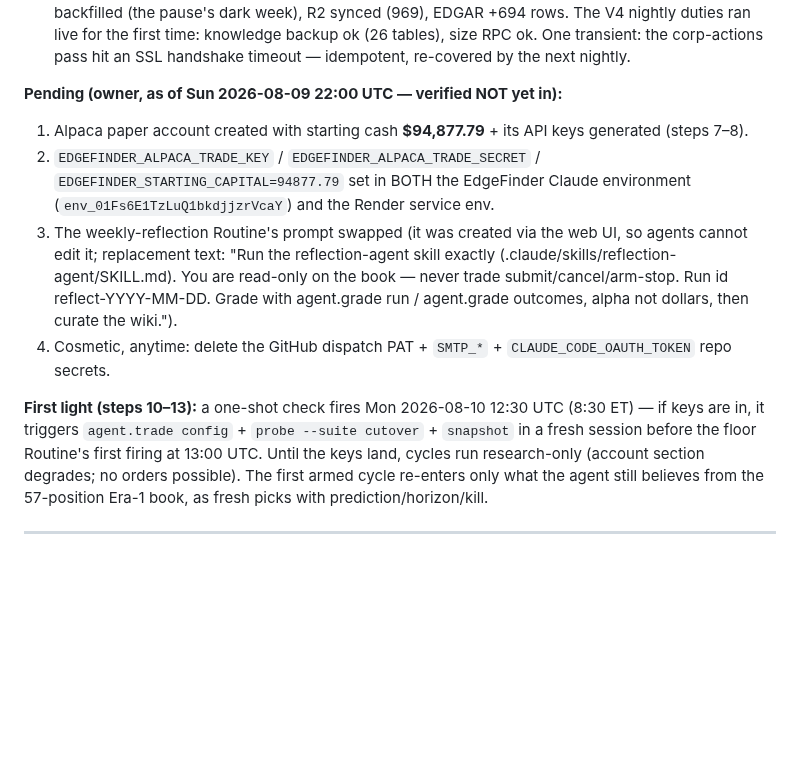
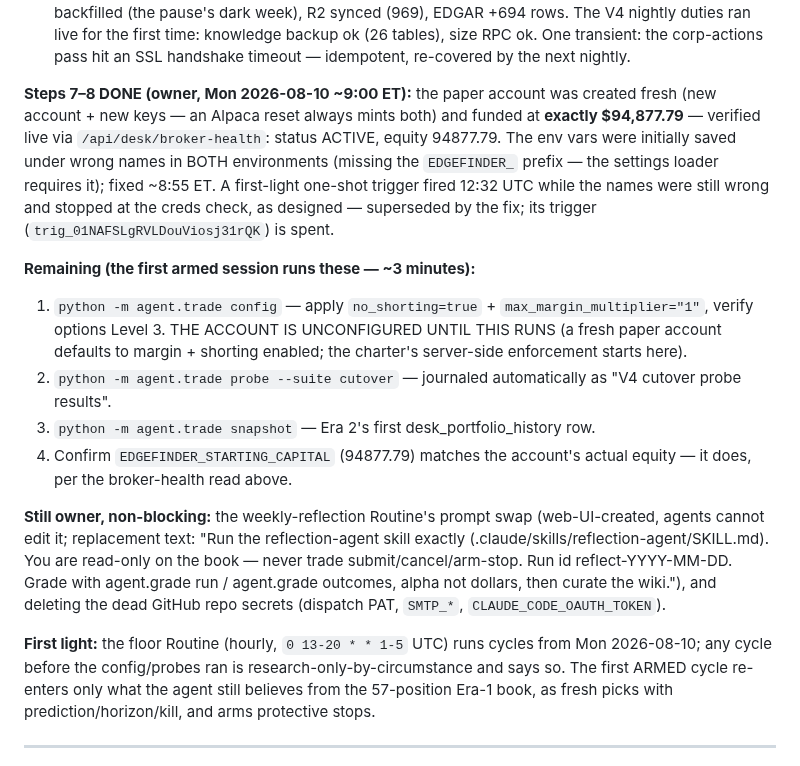
Before and after one commit to OSGTax/edgefinder, a Markdown page: docs/CUTOVER-V4.md, the part around the change. Drawn GitHub-style; blank space fills up the shorter version.

Commit message:
[docs] cutover record: account live at exactly E; the env-var name lesson
The owner's new paper account is funded at exactly $94,877.79 (verified
via broker-health: ACTIVE, equity 94877.79) — the all-time equity curve
stitches with no step. The trade-key env vars were initially saved
without the EDGEFINDER_ prefix in both environments (the settings
loader requires it); recorded so the next debugging session starts from
the answer. Remaining first-armed-session steps spelled out: trade
config IS load-bearing — a fresh paper account defaults to margin +
shorting enabled until it runs.

Co-Authored-By: Claude Fable 5 <noreply@anthropic.com>
Claude-Session: https://claude.ai/code/session_01YQixzf8sxpdg5BMxveHncD

```diff
--- a/docs/CUTOVER-V4.md
+++ b/docs/CUTOVER-V4.md
@@ -43,30 +43,44 @@
   transient: the corp-actions pass hit an SSL handshake timeout —
   idempotent, re-covered by the next nightly.
 
-**Pending (owner, as of Sun 2026-08-09 22:00 UTC — verified NOT yet in):**
-1. Alpaca paper account created with starting cash **$94,877.79** + its
-   API keys generated (steps 7–8).
-2. `EDGEFINDER_ALPACA_TRADE_KEY` / `EDGEFINDER_ALPACA_TRADE_SECRET` /
-   `EDGEFINDER_STARTING_CAPITAL=94877.79` set in BOTH the EdgeFinder
-   Claude environment (`env_01Fs6E1TzLuQ1bkdjjzrVcaY`) and the Render
-   service env.
-3. The weekly-reflection Routine's prompt swapped (it was created via
-   the web UI, so agents cannot edit it; replacement text:
-   "Run the reflection-agent skill exactly
-   (.claude/skills/reflection-agent/SKILL.md). You are read-only on the
-   book — never trade submit/cancel/arm-stop. Run id
-   reflect-YYYY-MM-DD. Grade with agent.grade run / agent.grade
-   outcomes, alpha not dollars, then curate the wiki.").
-4. Cosmetic, anytime: delete the GitHub dispatch PAT + `SMTP_*` +
-   `CLAUDE_CODE_OAUTH_TOKEN` repo secrets.
+**Steps 7–8 DONE (owner, Mon 2026-08-10 ~9:00 ET):** the paper account
+was created fresh (new account + new keys — an Alpaca reset always mints
+both) and funded at **exactly $94,877.79** — verified live via
+`/api/desk/broker-health`: status ACTIVE, equity 94877.79. The env vars
+were initially saved under wrong names in BOTH environments (missing the
+`EDGEFINDER_` prefix — the settings loader requires it); fixed ~8:55 ET.
+A first-light one-shot trigger fired 12:32 UTC while the names were
+still wrong and stopped at the creds check, as designed — superseded by
+the fix; its trigger (`trig_01NAFSLgRVLDouViosj31rQK`) is spent.
 
-**First light (steps 10–13):** a one-shot check fires Mon 2026-08-10
-12:30 UTC (8:30 ET) — if keys are in, it triggers `agent.trade config` +
-`probe --suite cutover` + `snapshot` in a fresh session before the floor
-Routine's first firing at 13:00 UTC. Until the keys land, cycles run
-research-only (account section degrades; no orders possible). The first
-armed cycle re-enters only what the agent still believes from the
-57-position Era-1 book, as fresh picks with prediction/horizon/kill.
+**Remaining (the first armed session runs these — ~3 minutes):**
+1. `python -m agent.trade config` — apply `no_shorting=true` +
+   `max_margin_multiplier="1"`, verify options Level 3. THE ACCOUNT IS
+   UNCONFIGURED UNTIL THIS RUNS (a fresh paper account defaults to
+   margin + shorting enabled; the charter's server-side enforcement
+   starts here).
+2. `python -m agent.trade probe --suite cutover` — journaled
+   automatically as "V4 cutover probe results".
+3. `python -m agent.trade snapshot` — Era 2's first
+   desk_portfolio_history row.
+4. Confirm `EDGEFINDER_STARTING_CAPITAL` (94877.79) matches the
+   account's actual equity — it does, per the broker-health read above.
+
+**Still owner, non-blocking:** the weekly-reflection Routine's prompt
+swap (web-UI-created, agents cannot edit it; replacement text: "Run the
+reflection-agent skill exactly
+(.claude/skills/reflection-agent/SKILL.md). You are read-only on the
+book — never trade submit/cancel/arm-stop. Run id reflect-YYYY-MM-DD.
+Grade with agent.grade run / agent.grade outcomes, alpha not dollars,
+then curate the wiki."), and deleting the dead GitHub repo secrets
+(dispatch PAT, `SMTP_*`, `CLAUDE_CODE_OAUTH_TOKEN`).
+
+**First light:** the floor Routine (hourly, `0 13-20 * * 1-5` UTC) runs
+cycles from Mon 2026-08-10; any cycle before the config/probes ran is
+research-only-by-circumstance and says so. The first ARMED cycle
+re-enters only what the agent still believes from the 57-position Era-1
+book, as fresh picks with prediction/horizon/kill, and arms protective
+stops.
 
 ---
 
```
